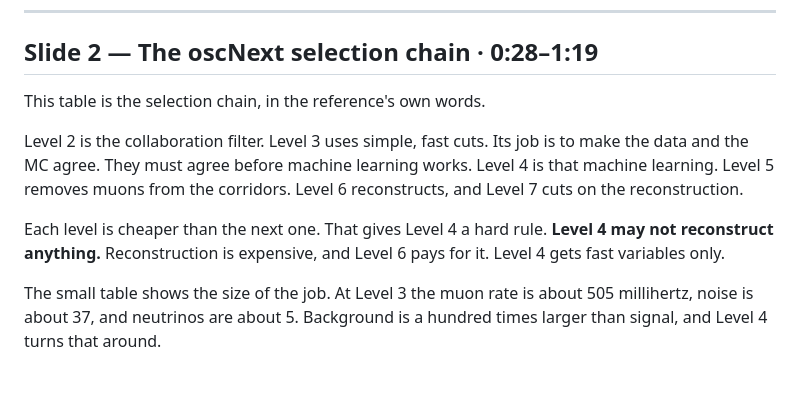
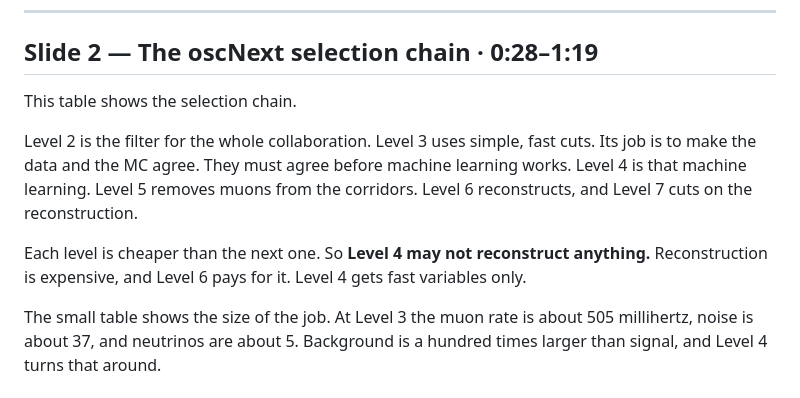
Before and after one commit to KorayGokceler/osncnextl4, a Markdown page: presentation/SCRIPT.md, the part around the change. GitHub-like rendering.

Commit message:
presentation: tighten slide 2
- Drop "in the reference's own words".  The attribution line under the table
  already says where the wording comes from, so saying it aloud is a repeat.
- "the collaboration filter" -> "the filter for the whole collaboration", so it
  is clear that L2 is not specific to oscNext.
- Drop "That gives Level 4 a hard rule".  Announcing a rule and then stating it
  takes two steps where one works: "Each level is cheaper than the next one.
  So Level 4 may not reconstruct anything."

Co-Authored-By: Claude Opus 5 <noreply@anthropic.com>
Claude-Session: https://claude.ai/code/session_01GwiWtXb9xEM3Xs3PHgdYzP

```diff
--- a/presentation/SCRIPT.md
+++ b/presentation/SCRIPT.md
@@ -45,17 +45,17 @@ mean that document.  I did not process pass2 myself.
 
 ## Slide 2 — The oscNext selection chain  ·  0:28–1:19
 
-This table is the selection chain, in the reference's own words.
+This table shows the selection chain.
 
-Level 2 is the collaboration filter.  Level 3 uses simple, fast cuts.  Its job is to
-make the data and the MC agree.  They must agree before machine learning
-works.
-Level 4 is that machine learning.  Level 5 removes muons from the corridors.
-Level 6 reconstructs, and Level 7 cuts on the reconstruction.
+Level 2 is the filter for the whole collaboration.  Level 3 uses simple, fast
+cuts.  Its job is to make the data and the MC agree.  They must agree before
+machine learning works.  Level 4 is that machine learning.  Level 5 removes
+muons from the corridors.  Level 6 reconstructs, and Level 7 cuts on the
+reconstruction.
 
-Each level is cheaper than the next one.  That gives Level 4 a hard rule.
-**Level 4 may not reconstruct anything.**  Reconstruction is expensive, and
-Level 6 pays for it.  Level 4 gets fast variables only.
+Each level is cheaper than the next one.  So **Level 4 may not reconstruct
+anything.**  Reconstruction is expensive, and Level 6 pays for it.  Level 4 gets
+fast variables only.
 
 The small table shows the size of the job.  At Level 3 the muon rate is about
 505 millihertz, noise is about 37, and neutrinos are about 5.  Background is a
```
